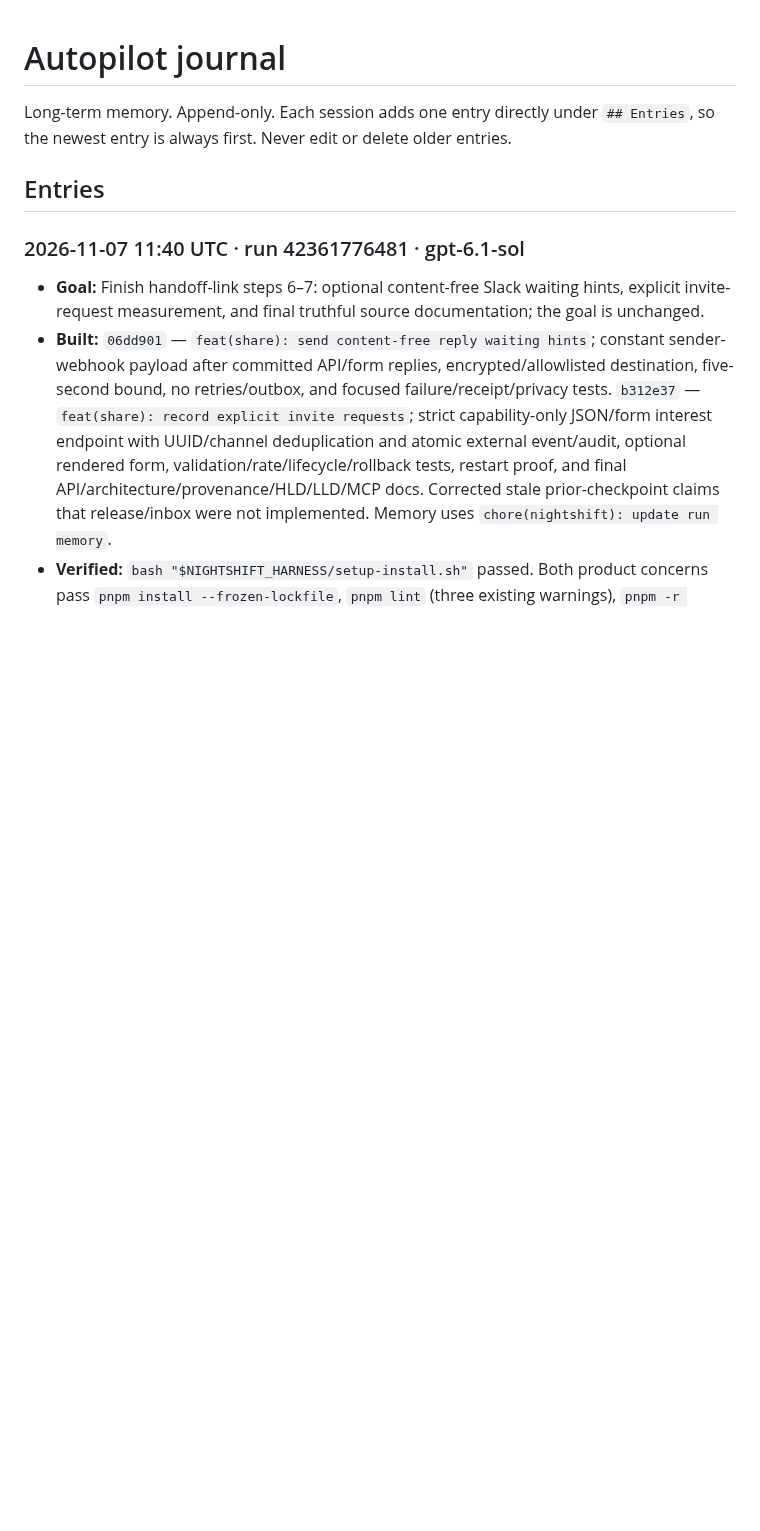
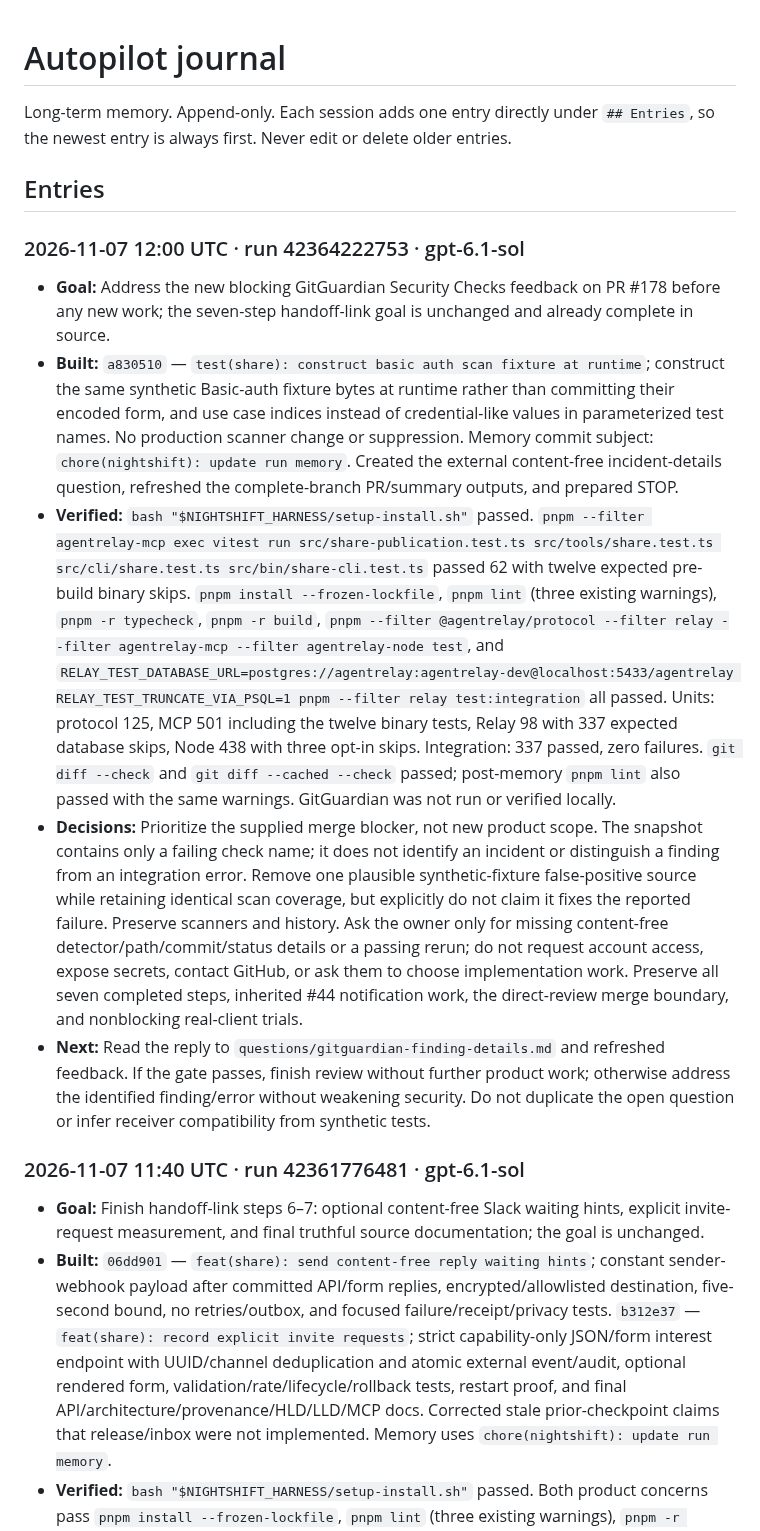
Before and after one commit to swayamg20/AgentRelay, a Markdown page: .nightshift/JOURNAL.md, the part around the change. Drawn GitHub-style; blank space fills up the shorter version.

Commit message:
chore(nightshift): update run memory

```diff
--- a/.nightshift/JOURNAL.md
+++ b/.nightshift/JOURNAL.md
@@ -4,6 +4,13 @@ Long-term memory. Append-only. Each session adds one entry directly under
 `## Entries`, so the newest entry is always first. Never edit or delete older entries.
 
 ## Entries
+
+### 2026-11-07 12:00 UTC · run 42364222753 · gpt-6.1-sol
+- **Goal:** Address the new blocking GitGuardian Security Checks feedback on PR #178 before any new work; the seven-step handoff-link goal is unchanged and already complete in source.
+- **Built:** `a830510` — `test(share): construct basic auth scan fixture at runtime`; construct the same synthetic Basic-auth fixture bytes at runtime rather than committing their encoded form, and use case indices instead of credential-like values in parameterized test names. No production scanner change or suppression. Memory commit subject: `chore(nightshift): update run memory`. Created the external content-free incident-details question, refreshed the complete-branch PR/summary outputs, and prepared STOP.
+- **Verified:** `bash "$NIGHTSHIFT_HARNESS/setup-install.sh"` passed. `pnpm --filter agentrelay-mcp exec vitest run src/share-publication.test.ts src/tools/share.test.ts src/cli/share.test.ts src/bin/share-cli.test.ts` passed 62 with twelve expected pre-build binary skips. `pnpm install --frozen-lockfile`, `pnpm lint` (three existing warnings), `pnpm -r typecheck`, `pnpm -r build`, `pnpm --filter @agentrelay/protocol --filter relay --filter agentrelay-mcp --filter agentrelay-node test`, and `RELAY_TEST_DATABASE_URL=postgres://agentrelay:agentrelay-dev@localhost:5433/agentrelay RELAY_TEST_TRUNCATE_VIA_PSQL=1 pnpm --filter relay test:integration` all passed. Units: protocol 125, MCP 501 including the twelve binary tests, Relay 98 with 337 expected database skips, Node 438 with three opt-in skips. Integration: 337 passed, zero failures. `git diff --check` and `git diff --cached --check` passed; post-memory `pnpm lint` also passed with the same warnings. GitGuardian was not run or verified locally.
+- **Decisions:** Prioritize the supplied merge blocker, not new product scope. The snapshot contains only a failing check name; it does not identify an incident or distinguish a finding from an integration error. Remove one plausible synthetic-fixture false-positive source while retaining identical scan coverage, but explicitly do not claim it fixes the reported failure. Preserve scanners and history. Ask the owner only for missing content-free detector/path/commit/status details or a passing rerun; do not request account access, expose secrets, contact GitHub, or ask them to choose implementation work. Preserve all seven completed steps, inherited #44 notification work, the direct-review merge boundary, and nonblocking real-client trials.
+- **Next:** Read the reply to `questions/gitguardian-finding-details.md` and refreshed feedback. If the gate passes, finish review without further product work; otherwise address the identified finding/error without weakening security. Do not duplicate the open question or infer receiver compatibility from synthetic tests.
 
 ### 2026-11-07 11:40 UTC · run 42361776481 · gpt-6.1-sol
 - **Goal:** Finish handoff-link steps 6–7: optional content-free Slack waiting hints, explicit invite-request measurement, and final truthful source documentation; the goal is unchanged.
```
Also changed, not shown: .nightshift/STATE.md (+37 -14 lines).
